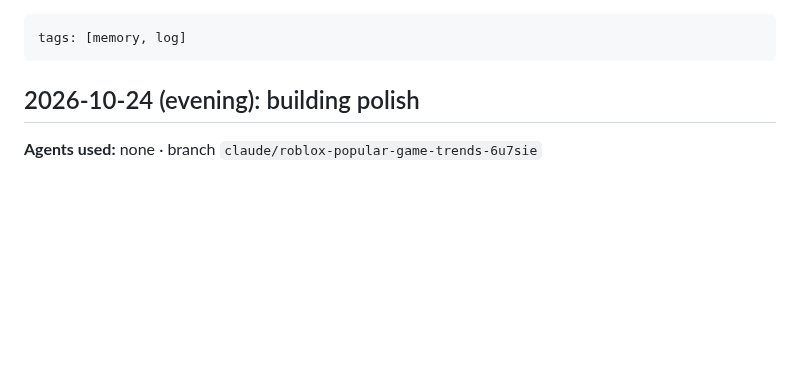
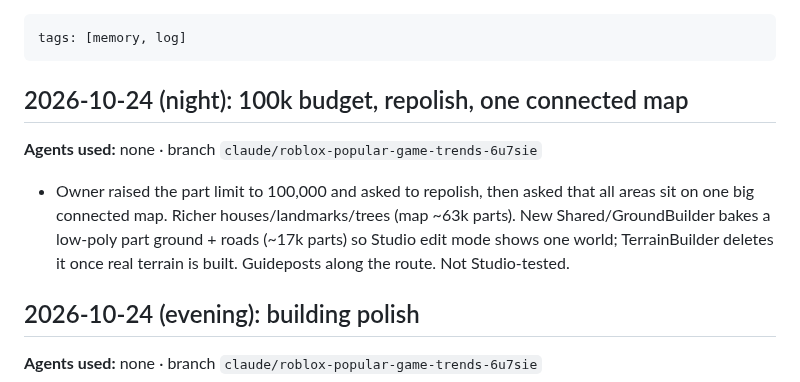
Before and after one commit to j77jznh99s-cell/family-hub-pro, a Markdown page: vault/Memory/Session Log.md, the part around the change. GitHub-like rendering; blank space fills up the shorter version.

Commit message:
Vault: 100k budget and one-map decision logged
Co-Authored-By: Claude Opus 5.5 <noreply@anthropic.com>
Claude-Session: https://claude.ai/code/session_01VMEr6ddaVZm7PVZeoC2FcE

```diff
--- a/vault/Memory/Session Log.md
+++ b/vault/Memory/Session Log.md
@@ -1,6 +1,10 @@
 ---
 tags: [memory, log]
 ---
+## 2026-10-24 (night): 100k budget, repolish, one connected map
+**Agents used:** none · branch `claude/roblox-popular-game-trends-6u7sie`
+- Owner raised the part limit to 100,000 and asked to repolish, then asked that all areas sit on one big connected map. Richer houses/landmarks/trees (map ~63k parts). New Shared/GroundBuilder bakes a low-poly part ground + roads (~17k parts) so Studio edit mode shows one world; TerrainBuilder deletes it once real terrain is built. Guideposts along the route. Not Studio-tested.
+
 ## 2026-10-24 (evening): building polish
 **Agents used:** none · branch `claude/roblox-popular-game-trends-6u7sie`
 - Owner: "polish the build models, make them more sharp and fun looking without having them look so squarey and boxy." Reworked houses/shops/stalls (flared eaves, round ridges + finials, round chimneys, arched doors/windows, scalloped awnings). Checked with a new 3D z-buffer preview renderer (scratchpad r3d.py). 39.7k parts. Not Studio-tested.
```
Also changed, not shown: vault/Memory/Decisions.md (+3 -0 lines).
